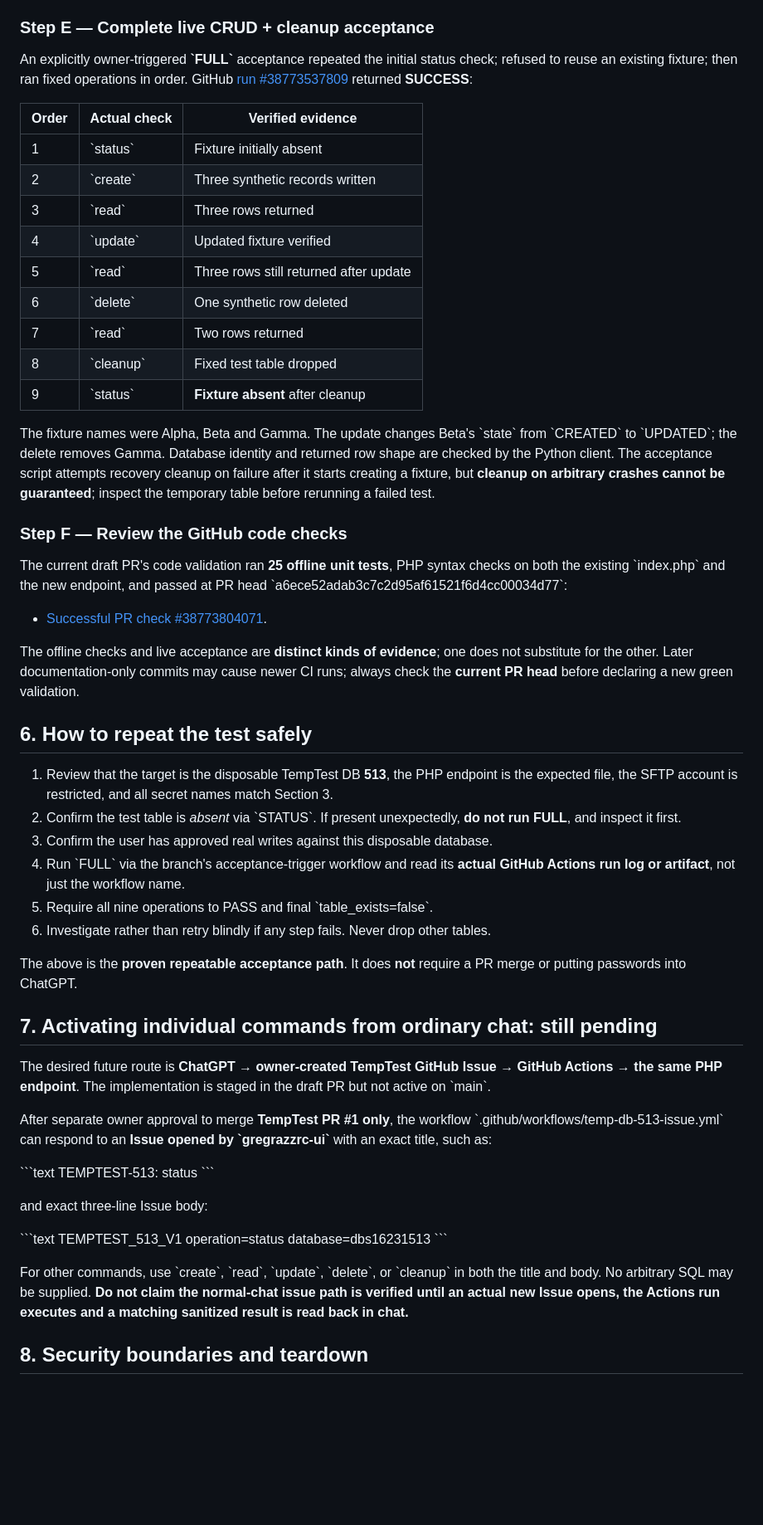
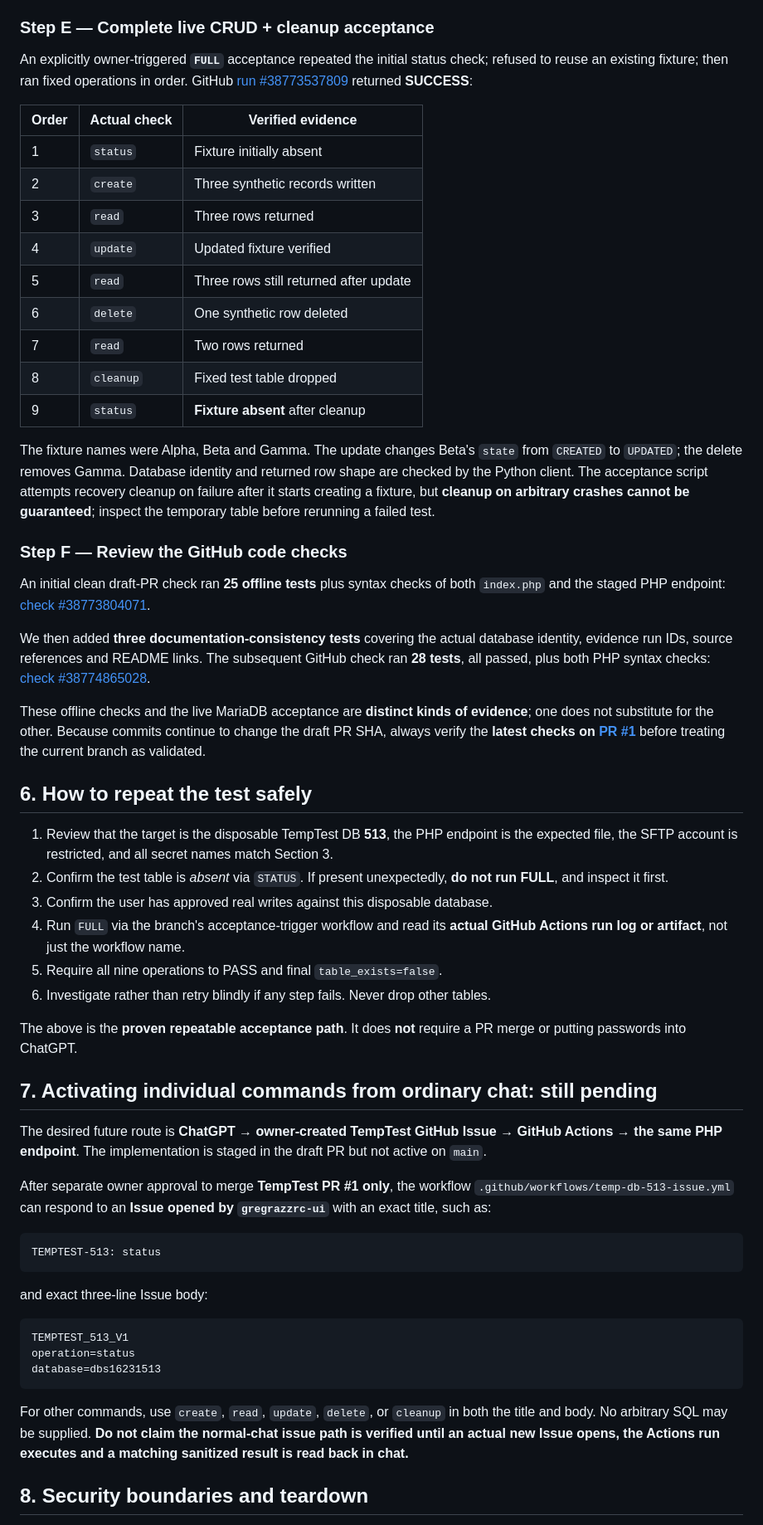
Before and after one commit to gregrazzrc-ui/TempTest, a Markdown page: docs/IONOS-MARIADB-DATABASE-HOWTO.md, the part around one of its changes. Shown at 83% size. GitHub-like rendering; blank space fills up the shorter version.

Commit message:
docs: fix Markdown escaping and record 28-test validation accurately

````diff
--- a/docs/IONOS-MARIADB-DATABASE-HOWTO.md
+++ b/docs/IONOS-MARIADB-DATABASE-HOWTO.md
@@ -135,60 +135,60 @@ With \`STATUS\`, GitHub sends the fixed \`status\` operation to the PHP endpoint
 
 ### Step E — Complete live CRUD + cleanup acceptance
 
-An explicitly owner-triggered **\`FULL\`** acceptance repeated the initial status check; refused to reuse an existing fixture; then ran fixed operations in order. GitHub [run #38773537809](https://github.com/gregrazzrc-ui/TempTest/actions/runs/38773537809) returned **SUCCESS**:
+An explicitly owner-triggered **`FULL`** acceptance repeated the initial status check; refused to reuse an existing fixture; then ran fixed operations in order. GitHub [run #38773537809](https://github.com/gregrazzrc-ui/TempTest/actions/runs/38773537809) returned **SUCCESS**:
 
 | Order | Actual check | Verified evidence |
 | --- | --- | --- |
-| 1 | \`status\` | Fixture initially absent |
-| 2 | \`create\` | Three synthetic records written |
-| 3 | \`read\` | Three rows returned |
-| 4 | \`update\` | Updated fixture verified |
-| 5 | \`read\` | Three rows still returned after update |
-| 6 | \`delete\` | One synthetic row deleted |
-| 7 | \`read\` | Two rows returned |
-| 8 | \`cleanup\` | Fixed test table dropped |
-| 9 | \`status\` | **Fixture absent** after cleanup |
+| 1 | `status` | Fixture initially absent |
+| 2 | `create` | Three synthetic records written |
+| 3 | `read` | Three rows returned |
+| 4 | `update` | Updated fixture verified |
+| 5 | `read` | Three rows still returned after update |
+| 6 | `delete` | One synthetic row deleted |
+| 7 | `read` | Two rows returned |
+| 8 | `cleanup` | Fixed test table dropped |
+| 9 | `status` | **Fixture absent** after cleanup |
 
-The fixture names were Alpha, Beta and Gamma. The update changes Beta's \`state\` from \`CREATED\` to \`UPDATED\`; the delete removes Gamma. Database identity and returned row shape are checked by the Python client. The acceptance script attempts recovery cleanup on failure after it starts creating a fixture, but **cleanup on arbitrary crashes cannot be guaranteed**; inspect the temporary table before rerunning a failed test.
+The fixture names were Alpha, Beta and Gamma. The update changes Beta's `state` from `CREATED` to `UPDATED`; the delete removes Gamma. Database identity and returned row shape are checked by the Python client. The acceptance script attempts recovery cleanup on failure after it starts creating a fixture, but **cleanup on arbitrary crashes cannot be guaranteed**; inspect the temporary table before rerunning a failed test.
 
 ### Step F — Review the GitHub code checks
 
-The current draft PR's code validation ran **25 offline unit tests**, PHP syntax checks on both the existing \`index.php\` and the new endpoint, and passed at PR head \`a6ece52adab3c7c2d95af61521f6d4cc00034d77\`:
+An initial clean draft-PR check ran **25 offline tests** plus syntax checks of both `index.php` and the staged PHP endpoint: [check #38773804071](https://github.com/gregrazzrc-ui/TempTest/actions/runs/38773804071).
 
-- [Successful PR check #38773804071](https://github.com/gregrazzrc-ui/TempTest/actions/runs/38773804071).
+We then added **three documentation-consistency tests** covering the actual database identity, evidence run IDs, source references and README links. The subsequent GitHub check ran **28 tests**, all passed, plus both PHP syntax checks: [check #38774865028](https://github.com/gregrazzrc-ui/TempTest/actions/runs/38774865028).
 
-The offline checks and live acceptance are **distinct kinds of evidence**; one does not substitute for the other. Later documentation-only commits may cause newer CI runs; always check the **current PR head** before declaring a new green validation.
+These offline checks and the live MariaDB acceptance are **distinct kinds of evidence**; one does not substitute for the other. Because commits continue to change the draft PR SHA, always verify the **latest checks on [PR #1](https://github.com/gregrazzrc-ui/TempTest/pull/1)** before treating the current branch as validated.
 
 ## 6. How to repeat the test safely
 
 1. Review that the target is the disposable TempTest DB **513**, the PHP endpoint is the expected file, the SFTP account is restricted, and all secret names match Section 3.
-2. Confirm the test table is *absent* via \`STATUS\`. If present unexpectedly, **do not run FULL**, and inspect it first.
+2. Confirm the test table is *absent* via `STATUS`. If present unexpectedly, **do not run FULL**, and inspect it first.
 3. Confirm the user has approved real writes against this disposable database.
-4. Run \`FULL\` via the branch's acceptance-trigger workflow and read its **actual GitHub Actions run log or artifact**, not just the workflow name.
-5. Require all nine operations to PASS and final \`table_exists=false\`.
+4. Run `FULL` via the branch's acceptance-trigger workflow and read its **actual GitHub Actions run log or artifact**, not just the workflow name.
+5. Require all nine operations to PASS and final `table_exists=false`.
 6. Investigate rather than retry blindly if any step fails. Never drop other tables.
 
 The above is the **proven repeatable acceptance path**. It does **not** require a PR merge or putting passwords into ChatGPT.
 
 ## 7. Activating individual commands from ordinary chat: still pending
 
-The desired future route is **ChatGPT → owner-created TempTest GitHub Issue → GitHub Actions → the same PHP endpoint**. The implementation is staged in the draft PR but not active on \`main\`.
+The desired future route is **ChatGPT → owner-created TempTest GitHub Issue → GitHub Actions → the same PHP endpoint**. The implementation is staged in the draft PR but not active on `main`.
 
-After separate owner approval to merge **TempTest PR #1 only**, the workflow \`.github/workflows/temp-db-513-issue.yml\` can respond to an **Issue opened by \`gregrazzrc-ui\`** with an exact title, such as:
+After separate owner approval to merge **TempTest PR #1 only**, the workflow `.github/workflows/temp-db-513-issue.yml` can respond to an **Issue opened by `gregrazzrc-ui`** with an exact title, such as:
 
-\`\`\`text
+```text
 TEMPTEST-513: status
-\`\`\`
+```
 
 and exact three-line Issue body:
 
-\`\`\`text
+```text
 TEMPTEST_513_V1
 operation=status
 database=dbs16231513
-\`\`\`
+```
 
-For other commands, use \`create\`, \`read\`, \`update\`, \`delete\`, or \`cleanup\` in both the title and body. No arbitrary SQL may be supplied. **Do not claim the normal-chat issue path is verified until an actual new Issue opens, the Actions run executes and a matching sanitized result is read back in chat.**
+For other commands, use `create`, `read`, `update`, `delete`, or `cleanup` in both the title and body. No arbitrary SQL may be supplied. **Do not claim the normal-chat issue path is verified until an actual new Issue opens, the Actions run executes and a matching sanitized result is read back in chat.**
 
 ## 8. Security boundaries and teardown
 
````
Also changed, not shown: other parts of docs/IONOS-MARIADB-DATABASE-HOWTO.md (+42 -42 lines).
